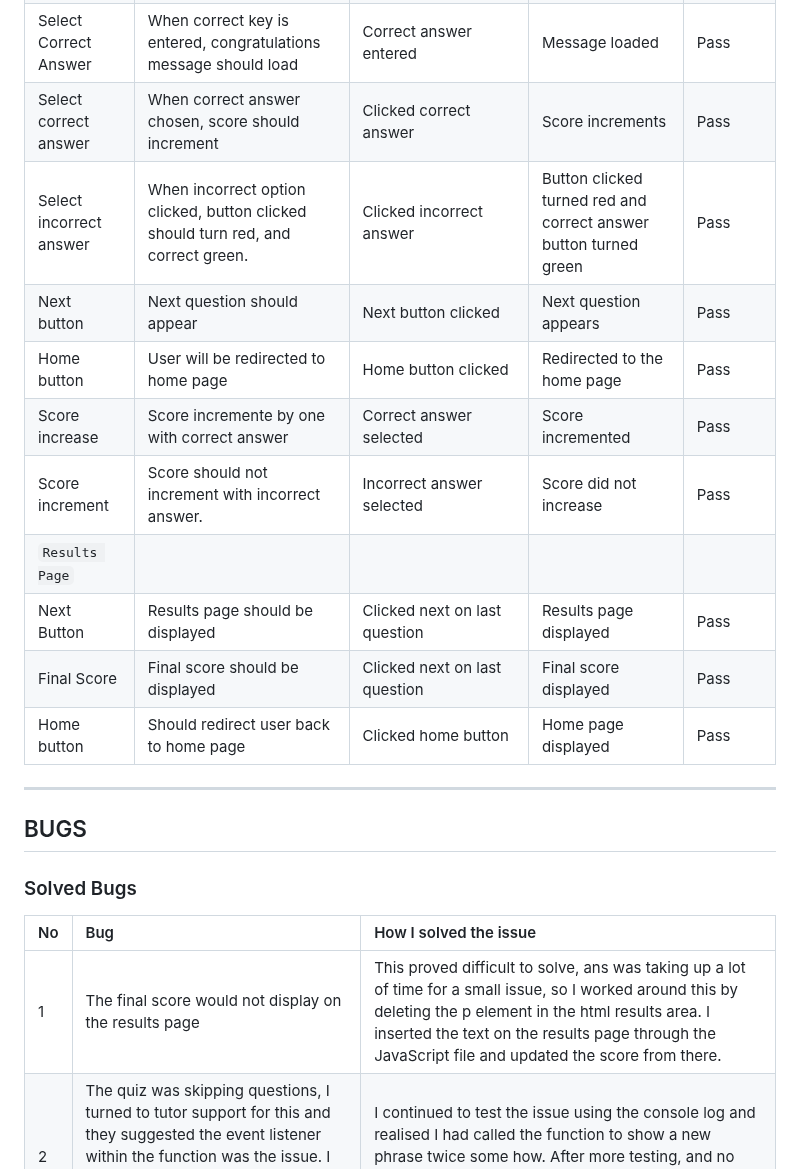
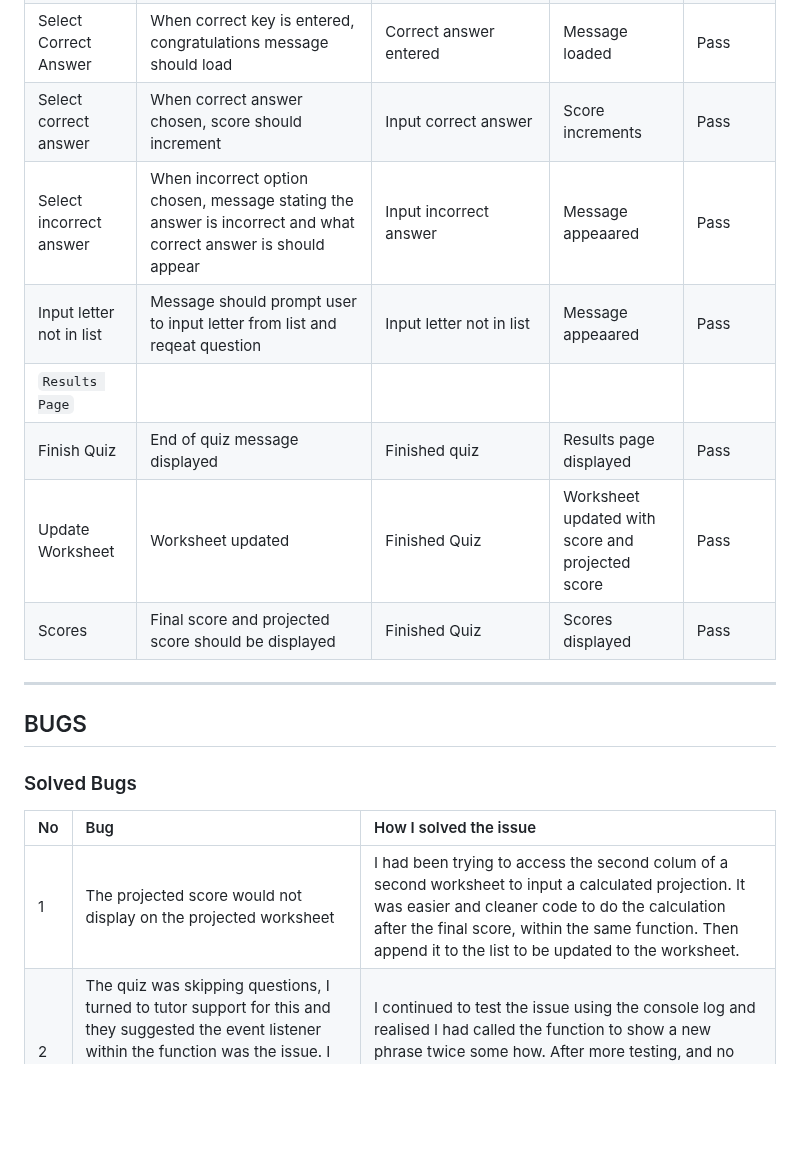
Before and after one commit to ruthpolly/Gaeilge-Group, a Markdown page: TESTING.md, the part around the change. Rendered like a GitHub page; blank space fills up the shorter version.

Commit message:
Finish testing and recording in testing file

```diff
--- a/TESTING.md
+++ b/TESTING.md
@@ -76,16 +76,13 @@ Additional testing was taken by friends and family on a variety of browsers.
 | Start Quiz | User should not be able to enter special characters/numbers | Entered special character/number and clicked return | Requested to enter 'y' to continue | Pass |
 | `Quiz` |
 | Select Correct Answer | When correct key is entered, congratulations message should load | Correct answer entered | Message loaded | Pass |
-| Select correct answer | When correct answer chosen, score should increment | Clicked correct answer | Score increments |  Pass |
-| Select incorrect answer | When incorrect option clicked, button clicked should turn red, and correct green. | Clicked incorrect answer | Button clicked turned red and correct answer button turned green | Pass |
-| Next button | Next question should appear | Next button clicked | Next question appears | Pass |
-| Home button | User will be redirected to home page | Home button clicked | Redirected to the home page | Pass |
-| Score increase | Score incremente by one with correct answer | Correct answer selected | Score incremented | Pass |
-| Score increment | Score should not increment with incorrect answer. | Incorrect answer selected | Score did not increase | Pass |
+| Select correct answer | When correct answer chosen, score should increment | Input correct answer | Score increments |  Pass |
+| Select incorrect answer | When incorrect option chosen, message stating the answer is incorrect and what correct answer is should appear | Input incorrect answer | Message appeaared | Pass |
+| Input letter not in list | Message should prompt user to input letter from list and reqeat question | Input letter not in list | Message appeaared | Pass |
 | `Results Page` |
-| Next Button | Results page should be displayed | Clicked next on last question | Results page displayed | Pass |
-| Final Score | Final score should be displayed | Clicked next on last question | Final score displayed | Pass |
-| Home button | Should redirect user back to home page | Clicked home button | Home page displayed | Pass |
+| Finish Quiz | End of quiz message displayed | Finished quiz | Results page displayed | Pass |
+| Update Worksheet | Worksheet updated | Finished Quiz | Worksheet updated with score and projected score | Pass |
+| Scores | Final score and projected score should be displayed | Finished Quiz | Scores displayed | Pass |
 
  - - -
 
@@ -95,7 +92,7 @@ Additional testing was taken by friends and family on a variety of browsers.
 
 | No | Bug | How I solved the issue |
 | :--- | :--- | :--- |
-| 1 | The final score would not display on the results page | This proved difficult to solve, ans was taking up a lot of time for a small issue, so I worked around this by deleting the p element in the html results area. I inserted the text on the results page through the JavaScript file and updated the score from there.  |
+| 1 | The projected score would not display on the projected worksheet | I had been trying to access the second colum of a second worksheet to input a calculated projection. It was easier and cleaner code to do the calculation after the final score, within the same function. Then append it to the list to be updated to the worksheet.  |
 | 2 | The quiz was skipping questions, I turned to tutor support for this and they suggested the event listener within the function was the issue. I texted this in Chrome Developer using the console log, it was not the issue. | I continued to test the issue using the console log and realised I had called the function to show a new phrase twice some how. After more testing, and no progress, I checked my html file and saw I had called it there also. So I just deleted it. Problem solved.|
 | 3 | The hover pseudo class was still applied to the buttons after clicking an option, the button diabled but it still transformed when hovered over, which could give the user the impression it was still possible to click. | Having looked on stack overflow, the best option seemed to be to add a new class in js when the button was clicked, and remove the hover effect. I felt this made the quix more static and less interactive. I checked for the rgba values of the disabled buttons in chrome developer and changed them slightly, so there would still be an effect when hovering over the buttons. |
 
```
